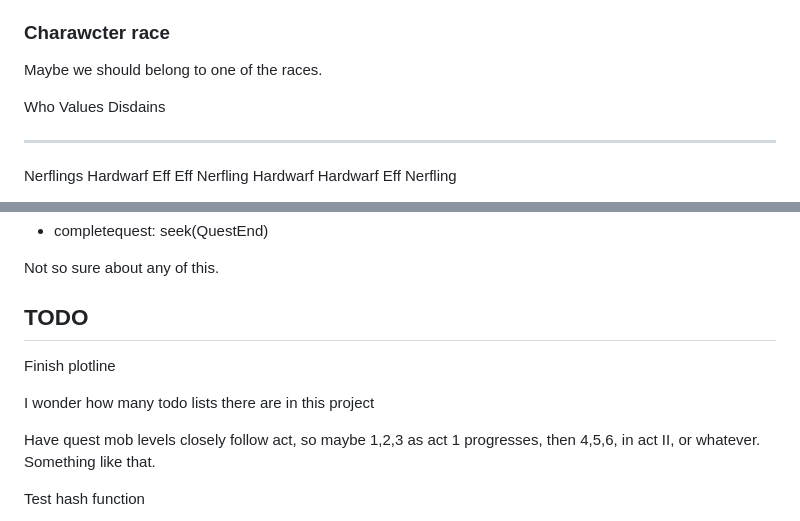
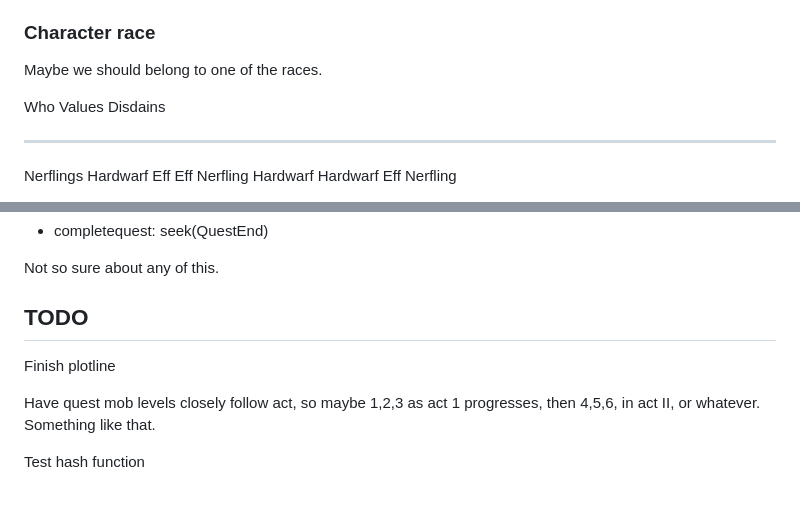
Before and after one commit to grumdrig/slog, a Markdown page: NOTES.md, 2 parts joined by grey strips. GitHub-like rendering; blank space fills up the shorter version.

```diff
--- a/NOTES.md
+++ b/NOTES.md
@@ -83,7 +69,7 @@ List of spells from a note on my phone:
 
 
 
-### Charawcter race
+### Character race
 
 Maybe we should belong to one of the races.
 
@@ -312,8 +298,6 @@ TODO
 
 Finish plotline
 
-I wonder how many todo lists there are in this project
-
 Have quest mob levels closely follow act, so maybe 1,2,3 as act 1 progresses,
 then 4,5,6, in act II, or whatever. Something like that.
 
```
Also changed, not shown: other parts of NOTES.md (+8 -22 lines).
